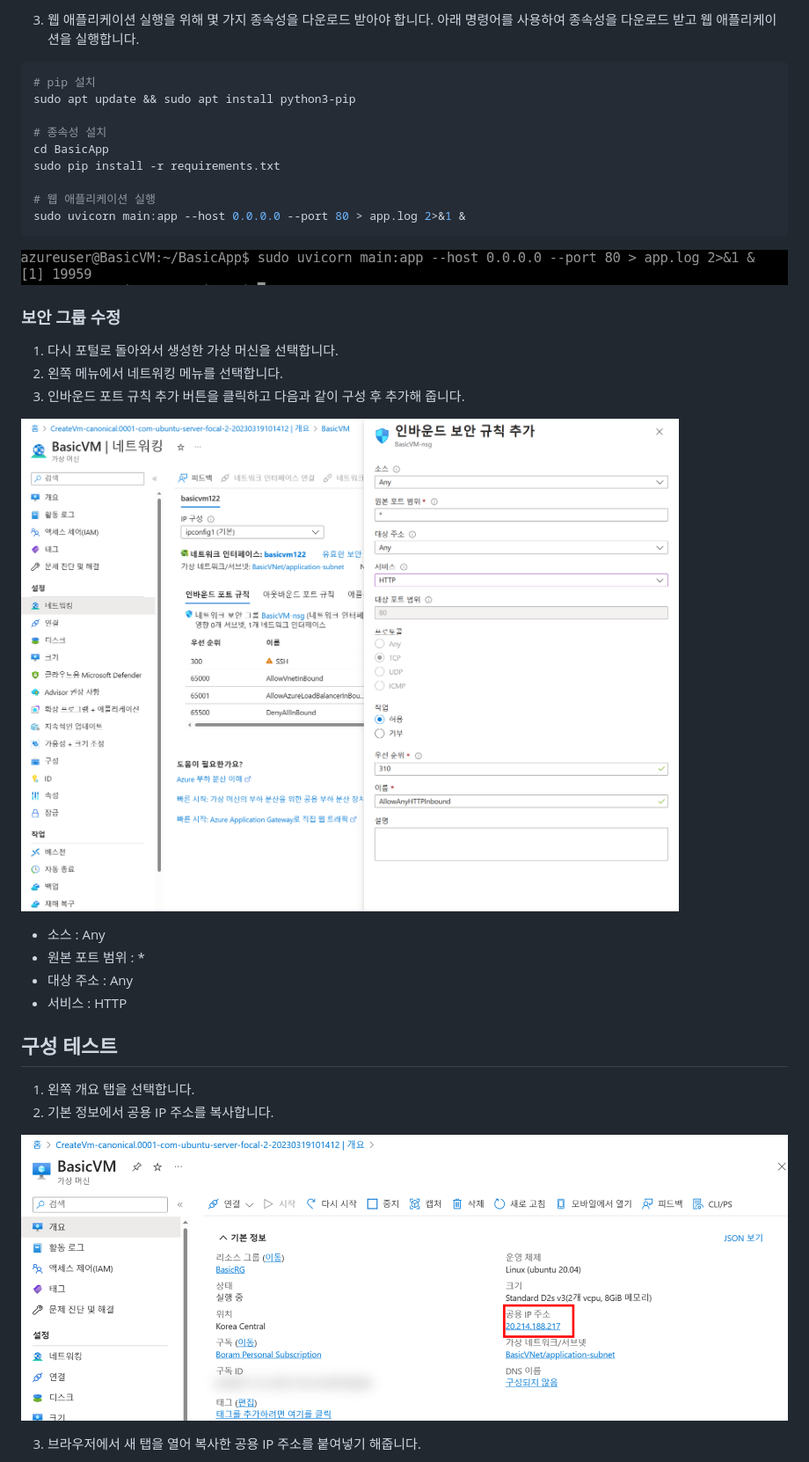
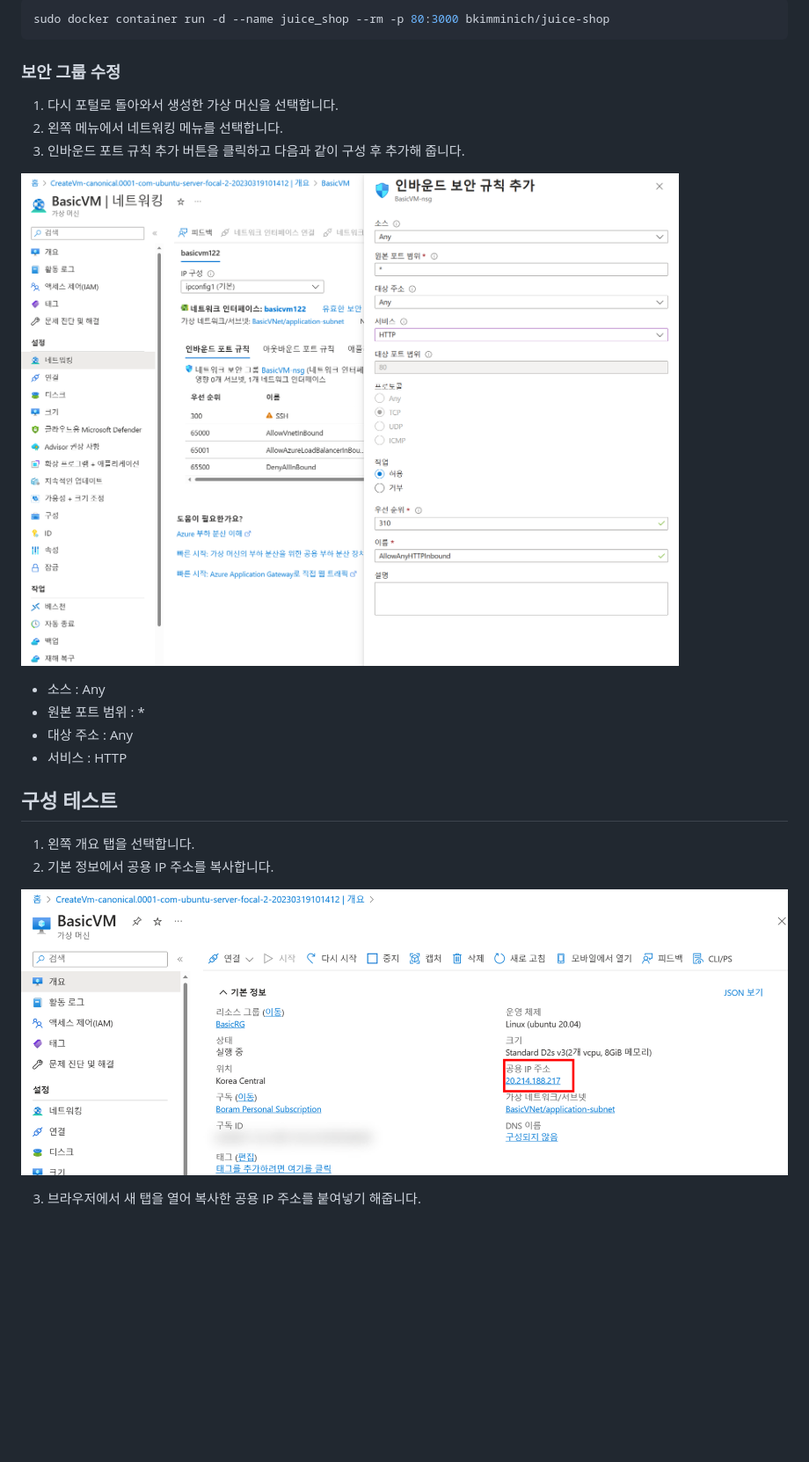
Before and after one commit to Anna-Jeong-MS/AzureBasicWorkshop, a Markdown page: 1. basic/README.md, the part around the change printed below. Shown: that part at 88% size. GitHub-like rendering; pictures changed too: 1. basic/images/Untitled 14.png, 1. basic/images/Untitled 15.png; blank space fills up the shorter version.

````diff
--- a/1. basic/README.md
+++ b/1. basic/README.md
@@ -118,19 +117,7 @@ git clone https://github.com/Anna-Jeong-MS/BasicApp.git
 
-3. 웹 애플리케이션 실행을 위해 몇 가지 종속성을 다운로드 받아야 합니다. 아래 명령어를 사용하여 종속성을 다운로드 받고 웹 애플리케이션을 실행합니다.
-
-```bash
-# pip 설치
-sudo apt update && sudo apt install python3-pip
-
-# 종속성 설치
-cd BasicApp
-sudo pip install -r requirements.txt
-
-# 웹 애플리케이션 실행
-sudo uvicorn main:app --host 0.0.0.0 --port 80 > app.log 2>&1 &
-```
-
-  ![Untitled](images/Untitled%2015.png)
+  ```bash
+  sudo docker container run -d --name juice_shop --rm -p 80:3000 bkimminich/juice-shop
+  ```
 
 ### 보안 그룹 수정
 
@@ -138,19 +125,19 @@ sudo uvicorn main:app --host 0.0.0.0 --port 80 > app.log 2>&1 &
 2. 왼쪽 메뉴에서 네트워킹 메뉴를 선택합니다.
 3. 인바운드 포트 규칙 추가 버튼을 클릭하고 다음과 같이 구성 후 추가해 줍니다.
 
-  ![Untitled](images/Untitled%2016.png)
+  ![Untitled](./images/Untitled%2014.png)
 
-- 소스 : Any
-- 원본 포트 범위 : *
-- 대상 주소 : Any
-- 서비스 : HTTP
+  - 소스 : Any
+  - 원본 포트 범위 : *
+  - 대상 주소 : Any
+  - 서비스 : HTTP
 
 ## 구성 테스트
 
 1. 왼쪽 개요 탭을 선택합니다.
 2. 기본 정보에서 공용 IP 주소를 복사합니다.
 
-  ![Untitled](images/Untitled%2017.png)
+  ![Untitled](./images/Untitled%2015.png)
 
 3. 브라우저에서 새 탭을 열어 복사한 공용 IP 주소를 붙여넣기 해줍니다.
 
````
Also changed, not shown: other parts of 1. basic/README.md (+41 -42 lines), 1. basic/images/image.png (added).
